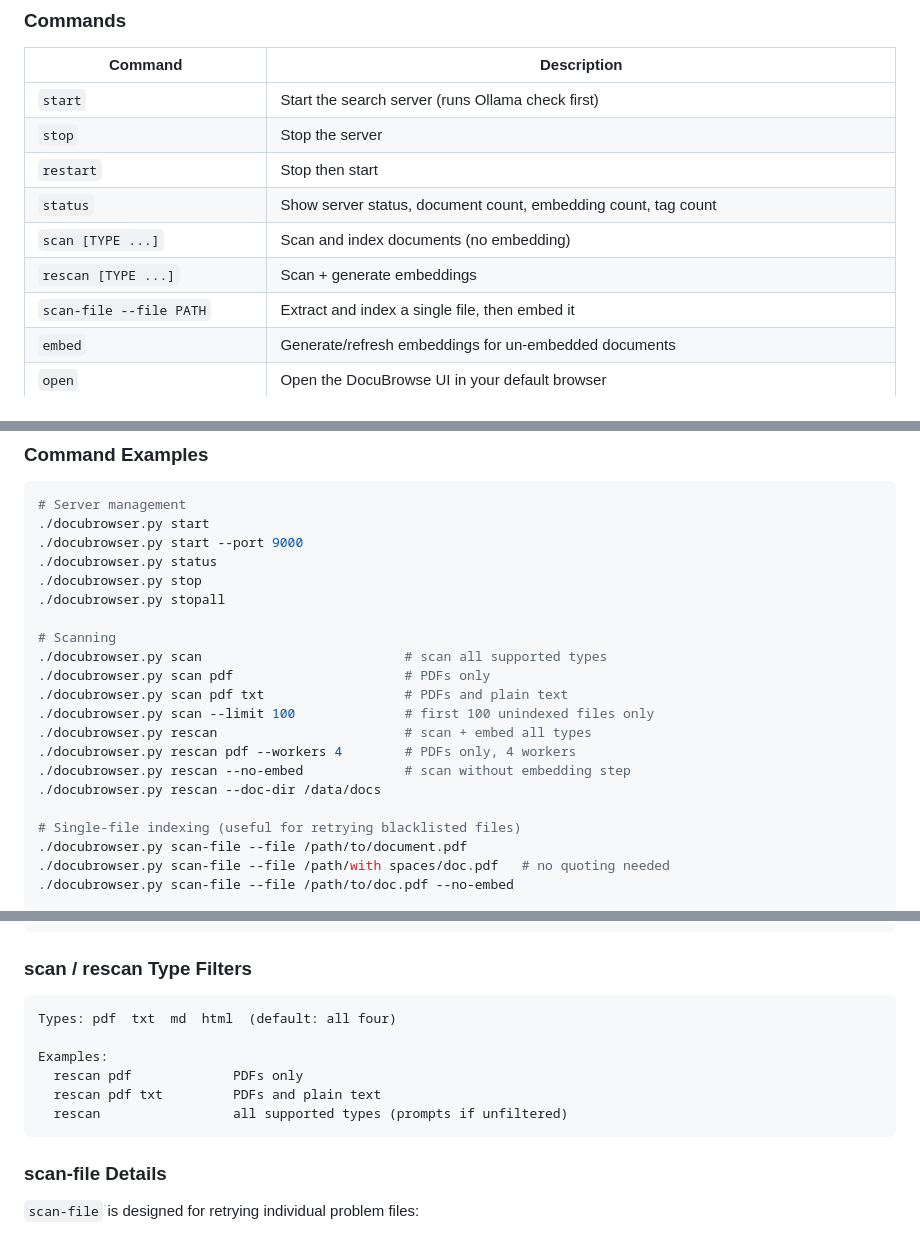
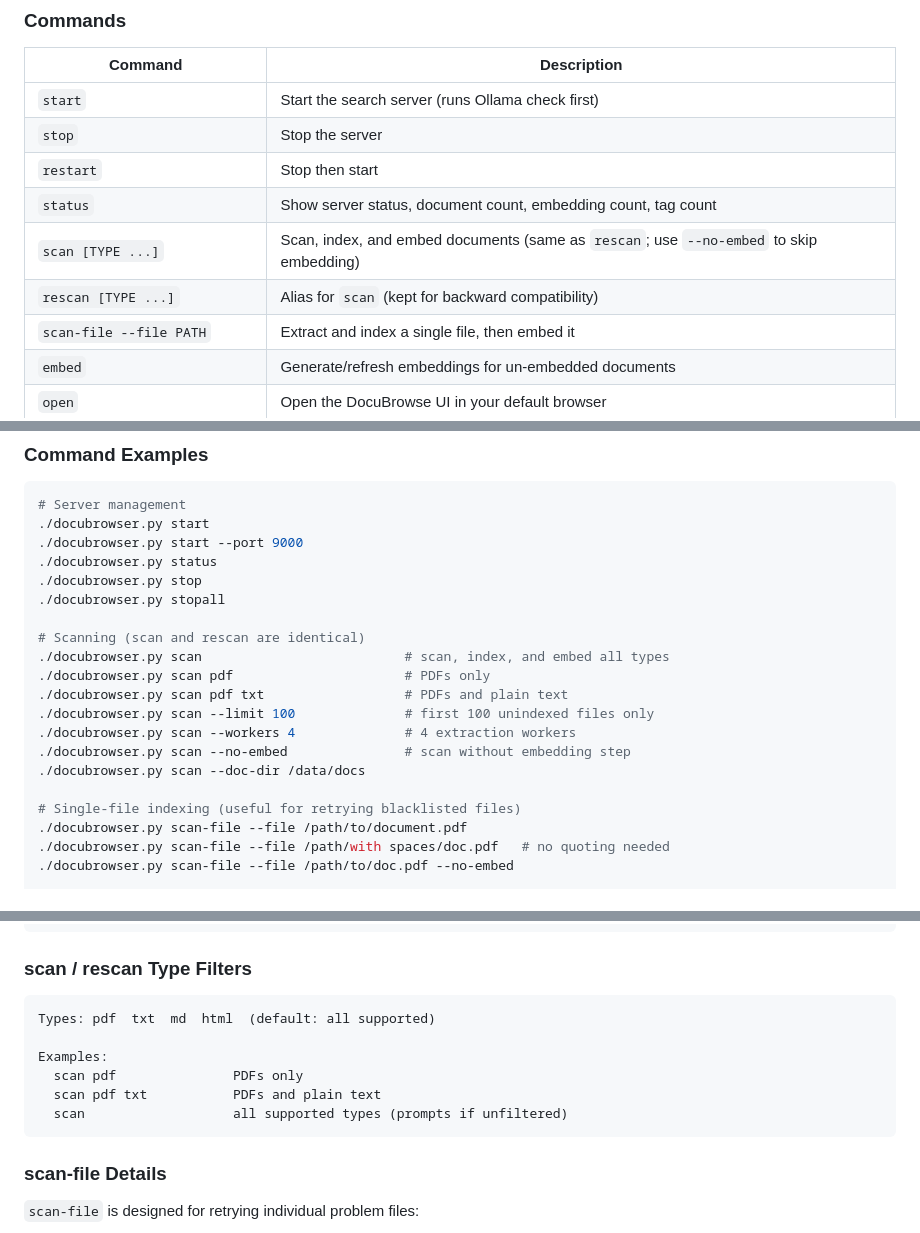
Before and after one commit to linuxrebel/DocuBrowser, a Markdown page: README.md, 3 parts joined by grey strips. Drawn GitHub-style.

Commit message:
README: fix scan/rescan docs — both now embed by default

````diff
--- a/README.md
+++ b/README.md
@@ -205,8 +205,8 @@ Usage: docubrowser.py <command> [options]
 | `stop` | Stop the server |
 | `restart` | Stop then start |
 | `status` | Show server status, document count, embedding count, tag count |
-| `scan [TYPE ...]` | Scan and index documents (no embedding) |
-| `rescan [TYPE ...]` | Scan + generate embeddings |
+| `scan [TYPE ...]` | Scan, index, and embed documents (same as `rescan`; use `--no-embed` to skip embedding) |
+| `rescan [TYPE ...]` | Alias for `scan` (kept for backward compatibility) |
 | `scan-file --file PATH` | Extract and index a single file, then embed it |
 | `embed` | Generate/refresh embeddings for un-embedded documents |
 | `open` | Open the DocuBrowse UI in your default browser |
@@ -236,15 +236,14 @@ Usage: docubrowser.py <command> [options]
 ./docubrowser.py stop
 ./docubrowser.py stopall
 
-# Scanning
-./docubrowser.py scan                          # scan all supported types
+# Scanning (scan and rescan are identical)
+./docubrowser.py scan                          # scan, index, and embed all types
 ./docubrowser.py scan pdf                      # PDFs only
 ./docubrowser.py scan pdf txt                  # PDFs and plain text
 ./docubrowser.py scan --limit 100              # first 100 unindexed files only
-./docubrowser.py rescan                        # scan + embed all types
-./docubrowser.py rescan pdf --workers 4        # PDFs only, 4 workers
-./docubrowser.py rescan --no-embed             # scan without embedding step
-./docubrowser.py rescan --doc-dir /data/docs
+./docubrowser.py scan --workers 4              # 4 extraction workers
+./docubrowser.py scan --no-embed               # scan without embedding step
+./docubrowser.py scan --doc-dir /data/docs
 
 # Single-file indexing (useful for retrying blacklisted files)
 ./docubrowser.py scan-file --file /path/to/document.pdf
@@ -277,12 +276,12 @@ Usage: docubrowser.py <command> [options]
 ### scan / rescan Type Filters
 
 ```
-Types: pdf  txt  md  html  (default: all four)
+Types: pdf  txt  md  html  (default: all supported)
 
 Examples:
-  rescan pdf             PDFs only
-  rescan pdf txt         PDFs and plain text
-  rescan                 all supported types (prompts if unfiltered)
+  scan pdf               PDFs only
+  scan pdf txt           PDFs and plain text
+  scan                   all supported types (prompts if unfiltered)
 ```
 
 ### scan-file Details
````
